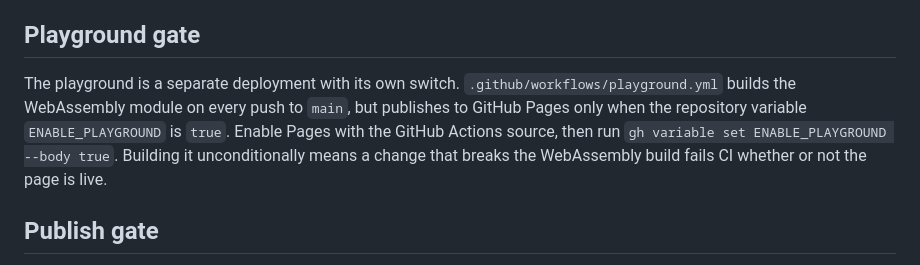
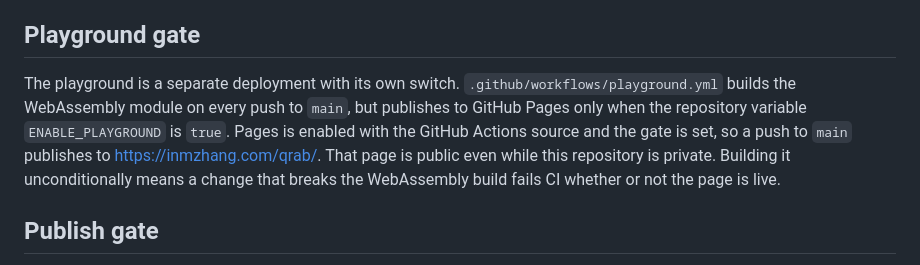
Before and after one commit to inmzhang/qrab, a Markdown page: docs/releasing.md, the part around the change. Rendered like a GitHub page.

```diff
--- a/docs/releasing.md
+++ b/docs/releasing.md
@@ -11,7 +11,7 @@ Cargo-dist produces archives for Linux GNU on x86-64 and Arm64, Linux musl on x8
 
 ## Playground gate
 
-The playground is a separate deployment with its own switch. `.github/workflows/playground.yml` builds the WebAssembly module on every push to `main`, but publishes to GitHub Pages only when the repository variable `ENABLE_PLAYGROUND` is `true`. Enable Pages with the GitHub Actions source, then run `gh variable set ENABLE_PLAYGROUND --body true`. Building it unconditionally means a change that breaks the WebAssembly build fails CI whether or not the page is live.
+The playground is a separate deployment with its own switch. `.github/workflows/playground.yml` builds the WebAssembly module on every push to `main`, but publishes to GitHub Pages only when the repository variable `ENABLE_PLAYGROUND` is `true`. Pages is enabled with the GitHub Actions source and the gate is set, so a push to `main` publishes to <https://inmzhang.com/qrab/>. That page is public even while this repository is private. Building it unconditionally means a change that breaks the WebAssembly build fails CI whether or not the page is live.
 
 ## Publish gate
 
```
Also changed, not shown: README.md (+1 -1 lines).
